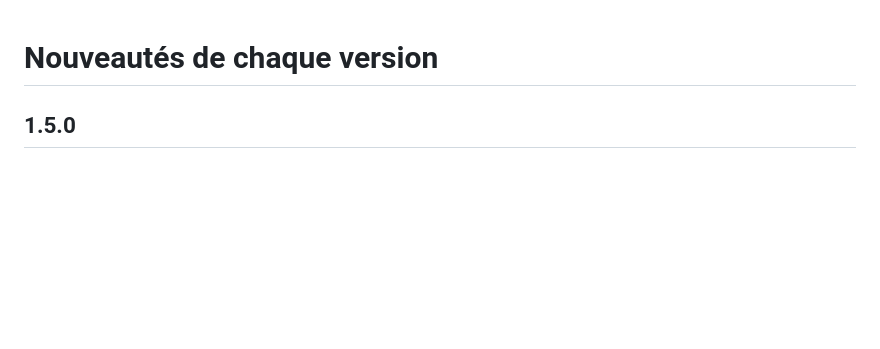
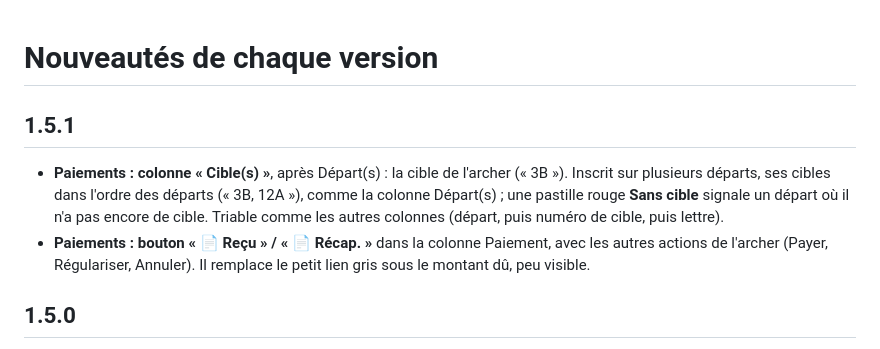
Before and after one commit to CorentinA1/GreffeModuleIanseo, a Markdown page: docs/NOUVEAUTES.md, the part around the change. Rendered like a GitHub page; blank space fills up the shorter version.

```diff
--- a/docs/NOUVEAUTES.md
+++ b/docs/NOUVEAUTES.md
@@ -1,4 +1,12 @@
 # Nouveautés de chaque version
+
+## 1.5.1
+
+- **Paiements : colonne « Cible(s) »**, après Départ(s) : la cible de l'archer (« 3B »). Inscrit sur plusieurs départs,
+  ses cibles dans l'ordre des départs (« 3B, 12A »), comme la colonne Départ(s) ; une pastille rouge **Sans cible** signale un départ
+  où il n'a pas encore de cible. Triable comme les autres colonnes (départ, puis numéro de cible, puis lettre).
+- **Paiements : bouton « 📄 Reçu » / « 📄 Récap. »** dans la colonne Paiement, avec les autres actions de l'archer
+  (Payer, Régulariser, Annuler). Il remplace le petit lien gris sous le montant dû, peu visible.
 
 ## 1.5.0
 
```
Also changed, not shown: README.md (+1 -1 lines), docs/UTILISATION.md (+5 -2 lines), docs/img/paiements.png, 4 other files.
